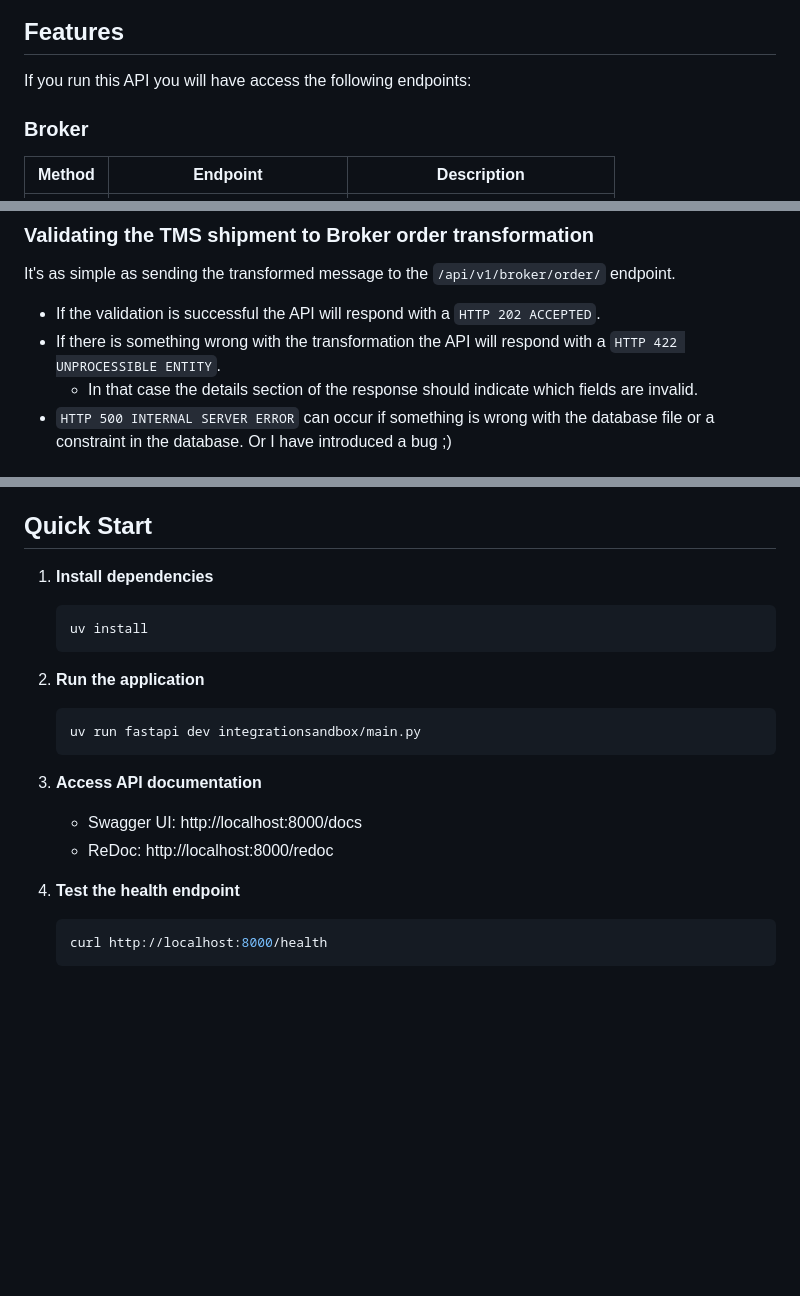
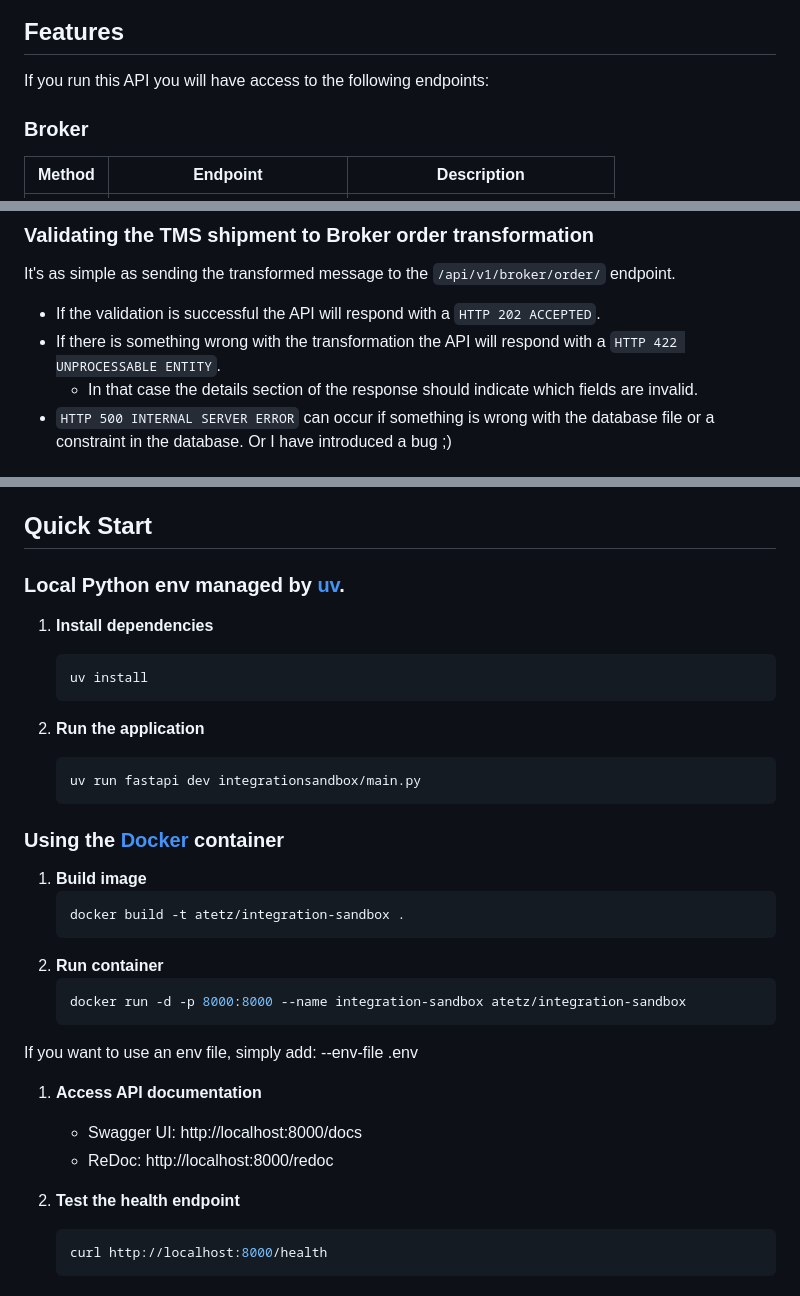
Before and after one commit to atetz/integration-sandbox, a Markdown page: README.md, 3 parts joined by grey strips. Rendered like a GitHub page; blank space fills up the shorter version.

````diff
--- a/README.md
+++ b/README.md
@@ -32,7 +32,7 @@ sequenceDiagram
 ```
 
 ## Features
-If you run this API you will have access the following endpoints:
+If you run this API you will have access to the following endpoints:
 ### Broker
 | Method | Endpoint                     | Description                       |
 | ------ | ---------------------------- | --------------------------------- |
@@ -89,7 +89,7 @@ You have two options to create shipments depending on the type of integration yo
 ### Validating the TMS shipment to Broker order transformation
 It's as simple as sending the transformed message to the  `/api/v1/broker/order/` endpoint.
 - If the validation is successful the API will respond with a `HTTP 202 ACCEPTED`.
-- If there is something wrong with the transformation the API will respond with a `HTTP 422 UNPROCESSIBLE ENTITY`.
+- If there is something wrong with the transformation the API will respond with a `HTTP 422 UNPROCESSABLE ENTITY`.
   - In that case the details section of the response should indicate which fields are invalid.
 - `HTTP 500 INTERNAL SERVER ERROR` can occur if something is wrong with the database file or a constraint in the database. Or I have introduced a bug ;)
 
@@ -132,22 +132,33 @@ Since we're handling dummy data that is generated there are obviously some short
 
 
 ## Quick Start
+### Local Python env managed by [uv](https://docs.astral.sh/uv/).
 
 1. **Install dependencies**
    ```bash
    uv install
    ```
 
-2. **Run the application**
+1. **Run the application**
    ```bash
    uv run fastapi dev integrationsandbox/main.py
    ```
+### Using the [Docker](https://docs.docker.com/get-docker/) container
+1. **Build image**
+    ```bash
+    docker build -t atetz/integration-sandbox .
+    ```
+1. **Run container**
+    ```bash
+    docker run -d -p 8000:8000 --name integration-sandbox atetz/integration-sandbox
+    ```
+If you want to use an env file, simply add: --env-file .env
 
-3. **Access API documentation**
+1. **Access API documentation**
    - Swagger UI: http://localhost:8000/docs
    - ReDoc: http://localhost:8000/redoc
 
-4. **Test the health endpoint**
+1. **Test the health endpoint**
    ```bash
    curl http://localhost:8000/health
    ```
````
Also changed, not shown: other parts of README.md (+1 -1 lines).
